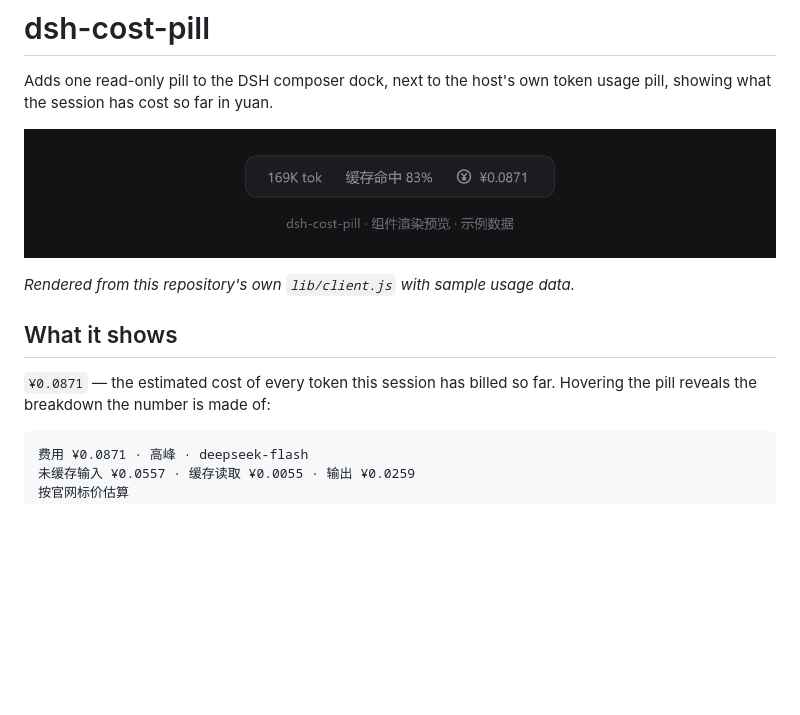
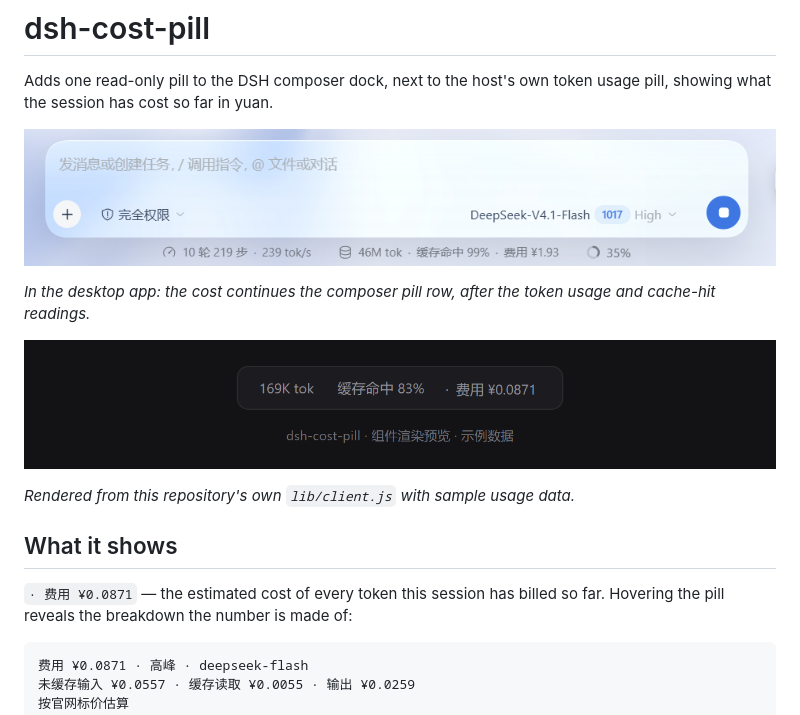
Before and after one commit to Shuaige-Da/dsh-cost-pill, a Markdown page: README.md, the part around the change. Rendered like a GitHub page; pictures changed too: preview/composer-dock.png, preview/real-dock.png (added); blank space fills up the shorter version.

Commit message:
docs: use composer screenshots; render cost inline with host pills

````diff
--- a/README.md
+++ b/README.md
@@ -3,13 +3,18 @@
 Adds one read-only pill to the DSH composer dock, next to the host's own token
 usage pill, showing what the session has cost so far in yuan.
 
-![The cost pill in the composer dock](preview/composer-dock.png)
+![The cost pill in the composer dock](preview/real-dock.png)
+
+*In the desktop app: the cost continues the composer pill row, after the token
+usage and cache-hit readings.*
+
+![The pill on its own](preview/composer-dock.png)
 
 *Rendered from this repository's own `lib/client.js` with sample usage data.*
 
 ## What it shows
 
-`¥0.0871` — the estimated cost of every token this session has billed so far.
+`· 费用 ¥0.0871` — the estimated cost of every token this session has billed so far.
 Hovering the pill reveals the breakdown the number is made of:
 
 ```
````
Also changed, not shown: README.zh.md (+6 -2 lines), 2 other files.
